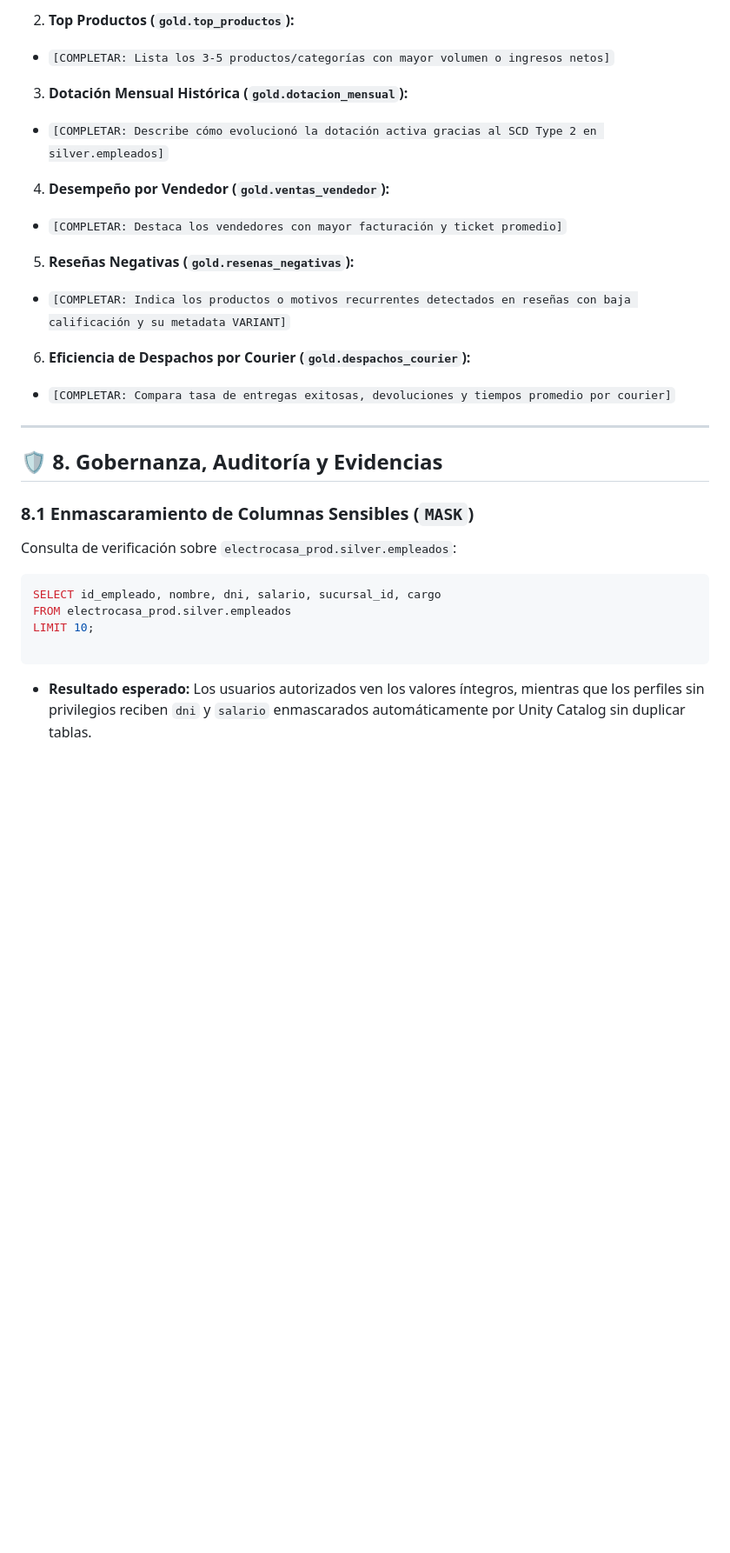
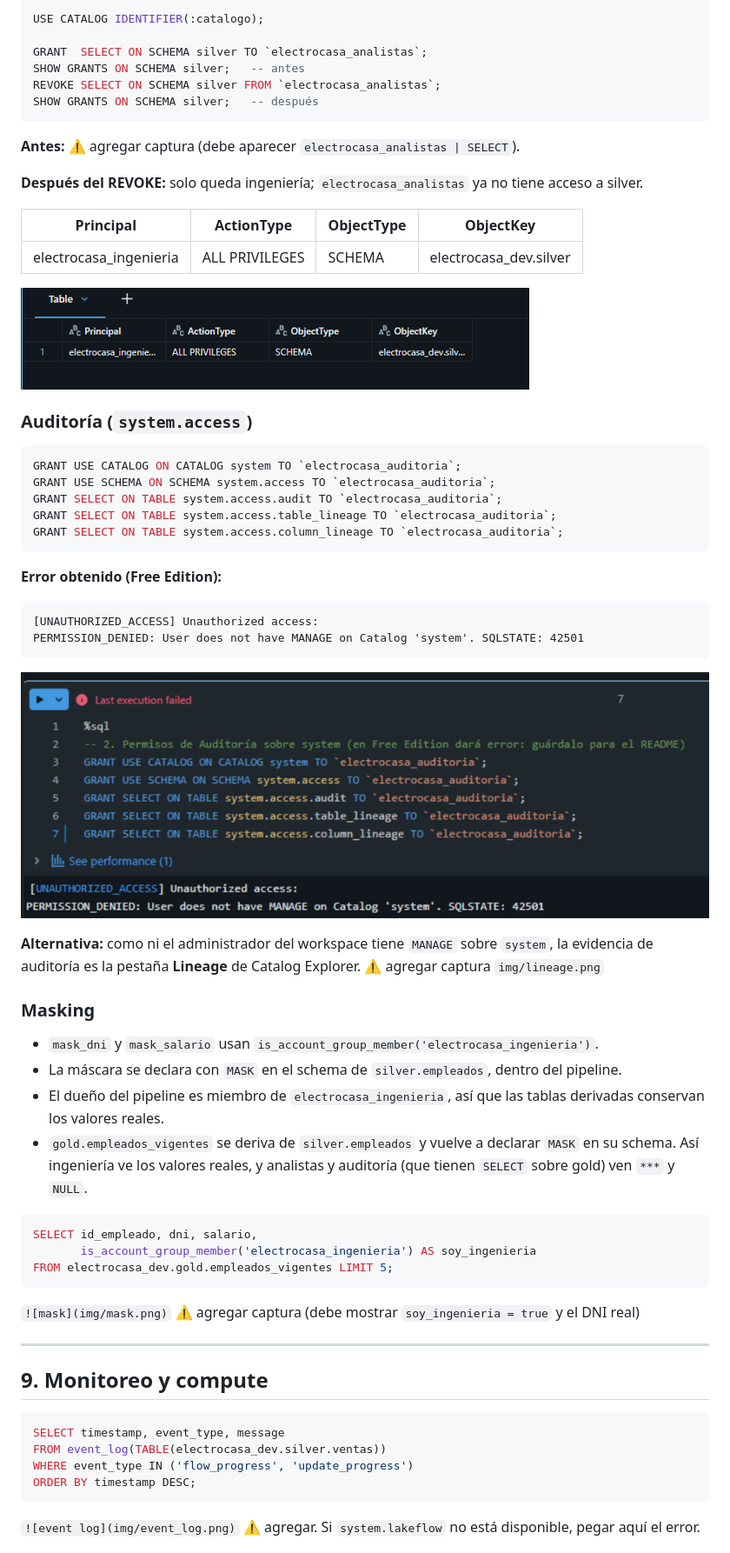
Before and after one commit to TurpeLED14111/PD-ELECTROCASA-LAKEHOUSE, a Markdown page: README.md, the part around one of its changes. Shown at 87% size. GitHub-like rendering; pictures changed too: img/grant_system_error.png (added), img/show_grants_despues.png (added); blank space fills up the shorter version.

````diff
--- a/README.md
+++ b/README.md
@@ -204,39 +273,69 @@ Consultas ejecutadas sobre el catálogo `electrocasa_dev.gold` (replicado en `el
 
-2. **Top Productos (`gold.top_productos`):**
-* `[COMPLETAR: Lista los 3-5 productos/categorías con mayor volumen o ingresos netos]`
+```sql
+USE CATALOG IDENTIFIER(:catalogo);
 
+GRANT  SELECT ON SCHEMA silver TO `electrocasa_analistas`;
+SHOW GRANTS ON SCHEMA silver;   -- antes
+REVOKE SELECT ON SCHEMA silver FROM `electrocasa_analistas`;
+SHOW GRANTS ON SCHEMA silver;   -- después
+```
 
-3. **Dotación Mensual Histórica (`gold.dotacion_mensual`):**
-* `[COMPLETAR: Describe cómo evolucionó la dotación activa gracias al SCD Type 2 en silver.empleados]`
+**Antes:** ⚠️ agregar captura (debe aparecer `electrocasa_analistas | SELECT`).
 
+**Después del REVOKE:** solo queda ingeniería; `electrocasa_analistas` ya no tiene acceso a silver.
 
-4. **Desempeño por Vendedor (`gold.ventas_vendedor`):**
-* `[COMPLETAR: Destaca los vendedores con mayor facturación y ticket promedio]`
+| Principal | ActionType | ObjectType | ObjectKey |
+|---|---|---|---|
+| electrocasa_ingenieria | ALL PRIVILEGES | SCHEMA | electrocasa_dev.silver |
 
+![SHOW GRANTS después](img/show_grants_despues.png)
 
-5. **Reseñas Negativas (`gold.resenas_negativas`):**
-* `[COMPLETAR: Indica los productos o motivos recurrentes detectados en reseñas con baja calificación y su metadata VARIANT]`
+### Auditoría (`system.access`)
 
+```sql
+GRANT USE CATALOG ON CATALOG system TO `electrocasa_auditoria`;
+GRANT USE SCHEMA ON SCHEMA system.access TO `electrocasa_auditoria`;
+GRANT SELECT ON TABLE system.access.audit TO `electrocasa_auditoria`;
+GRANT SELECT ON TABLE system.access.table_lineage TO `electrocasa_auditoria`;
+GRANT SELECT ON TABLE system.access.column_lineage TO `electrocasa_auditoria`;
+```
 
-6. **Eficiencia de Despachos por Courier (`gold.despachos_courier`):**
-* `[COMPLETAR: Compara tasa de entregas exitosas, devoluciones y tiempos promedio por courier]`
+**Error obtenido (Free Edition):**
 
+```text
+[UNAUTHORIZED_ACCESS] Unauthorized access:
+PERMISSION_DENIED: User does not have MANAGE on Catalog 'system'. SQLSTATE: 42501
+```
 
+![Error GRANT system](img/grant_system_error.png)
+
+**Alternativa:** como ni el administrador del workspace tiene `MANAGE` sobre `system`, la evidencia de auditoría es la pestaña **Lineage** de Catalog Explorer. ⚠️ agregar captura `img/lineage.png`
+
+### Masking
+
+- `mask_dni` y `mask_salario` usan `is_account_group_member('electrocasa_ingenieria')`.
+- La máscara se declara con `MASK` en el schema de `silver.empleados`, dentro del pipeline.
+- El dueño del pipeline es miembro de `electrocasa_ingenieria`, así que las tablas derivadas conservan los valores reales.
+- `gold.empleados_vigentes` se deriva de `silver.empleados` y vuelve a declarar `MASK` en su schema. Así ingeniería ve los valores reales, y analistas y auditoría (que tienen `SELECT` sobre gold) ven `***` y `NULL`.
+
+```sql
+SELECT id_empleado, dni, salario,
+       is_account_group_member('electrocasa_ingenieria') AS soy_ingenieria
+FROM electrocasa_dev.gold.empleados_vigentes LIMIT 5;
+```
+
+`![mask](img/mask.png)` ⚠️ agregar captura (debe mostrar `soy_ingenieria = true` y el DNI real)
 
 ---
 
-## 🛡️ 8. Gobernanza, Auditoría y Evidencias
-
-### 8.1 Enmascaramiento de Columnas Sensibles (`MASK`)
-
-Consulta de verificación sobre `electrocasa_prod.silver.empleados`:
+## 9. Monitoreo y compute
 
 ```sql
-SELECT id_empleado, nombre, dni, salario, sucursal_id, cargo
-FROM electrocasa_prod.silver.empleados
-LIMIT 10;
-
+SELECT timestamp, event_type, message
+FROM event_log(TABLE(electrocasa_dev.silver.ventas))
+WHERE event_type IN ('flow_progress', 'update_progress')
+ORDER BY timestamp DESC;
 ```
 
-* **Resultado esperado:** Los usuarios autorizados ven los valores íntegros, mientras que los perfiles sin privilegios reciben `dni` y `salario` enmascarados automáticamente por Unity Catalog sin duplicar tablas.
+`![event log](img/event_log.png)` ⚠️ agregar. Si `system.lakeflow` no está disponible, pegar aquí el error.
 
````
Also changed, not shown: other parts of README.md (+226 -184 lines), img/validacion_lote1.png (added), img/validacion_lote2.png (added), img/validacion_lote3.png (added), 8 other files.
